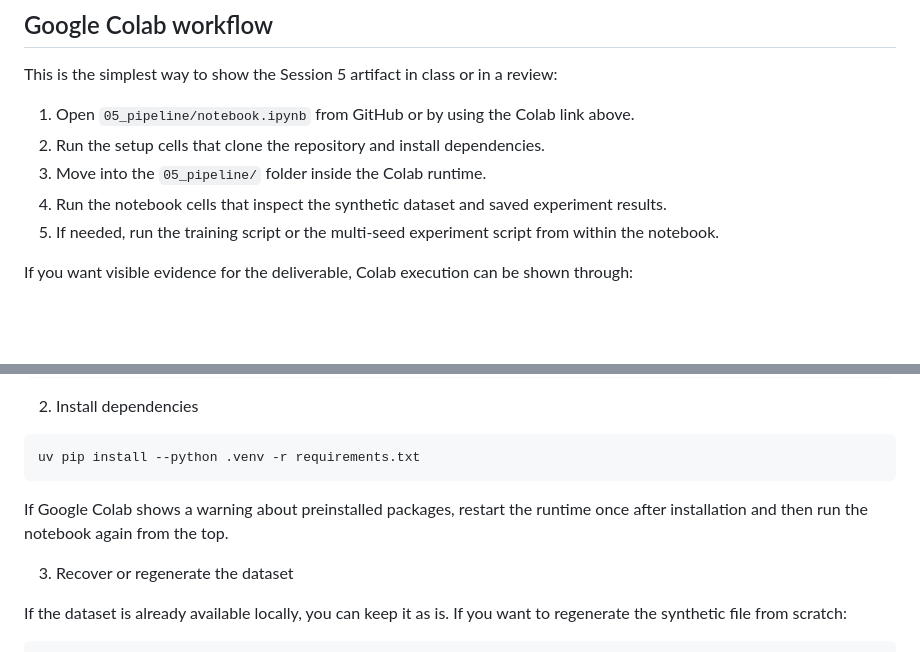
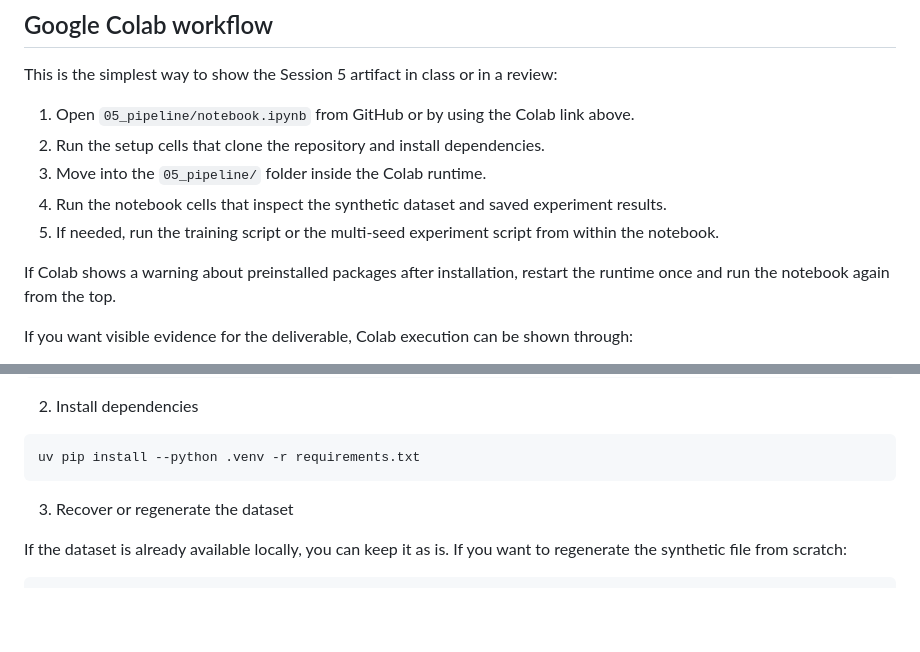
Before and after one commit to kedec123/deivhy-torres-vargas-unmsm, a Markdown page: 05_pipeline/README.md, 2 parts joined by grey strips. Drawn GitHub-style; blank space fills up the shorter version.

````diff
--- a/05_pipeline/README.md
+++ b/05_pipeline/README.md
@@ -44,6 +44,8 @@ This is the simplest way to show the Session 5 artifact in class or in a review:
 4. Run the notebook cells that inspect the synthetic dataset and saved experiment results.
 5. If needed, run the training script or the multi-seed experiment script from within the notebook.
 
+If Colab shows a warning about preinstalled packages after installation, restart the runtime once and run the notebook again from the top.
+
 If you want visible evidence for the deliverable, Colab execution can be shown through:
 
 - saved notebook outputs,
@@ -70,8 +72,6 @@ uv venv --python 3.12 .venv
 ```bash
 uv pip install --python .venv -r requirements.txt
 ```
-
-If Google Colab shows a warning about preinstalled packages, restart the runtime once after installation and then run the notebook again from the top.
 
 3. Recover or regenerate the dataset
 
````
Also changed, not shown: README.md (+27 -0 lines).
